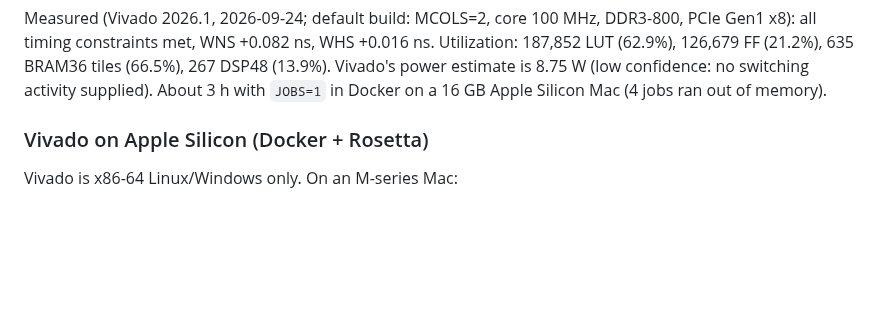
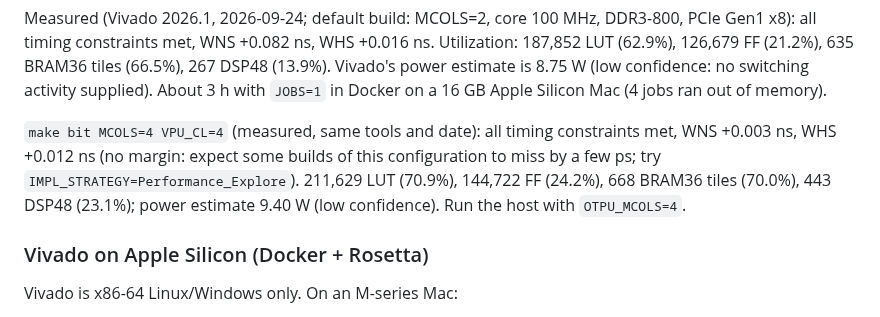
Before and after one commit to FeSens/openTPU, a Markdown page: docs/board.md, the part around the change. Rendered like a GitHub page; blank space fills up the shorter version.

Commit message:
board.md: MCOLS=4 VPU_CL=4 closes timing at 100 MHz (WNS +0.003 ns, 70.9% LUT, 443 DSP)

```diff
--- a/docs/board.md
+++ b/docs/board.md
@@ -45,6 +45,12 @@ x8): all timing constraints met, WNS +0.082 ns, WHS +0.016 ns. Utilization: 187,
 (62.9%), 126,679 FF (21.2%), 635 BRAM36 tiles (66.5%), 267 DSP48 (13.9%). Vivado's power
 estimate is 8.75 W (low confidence: no switching activity supplied). About 3 h with `JOBS=1`
 in Docker on a 16 GB Apple Silicon Mac (4 jobs ran out of memory).
+
+`make bit MCOLS=4 VPU_CL=4` (measured, same tools and date): all timing constraints met, WNS
++0.003 ns, WHS +0.012 ns (no margin: expect some builds of this configuration to miss by a few
+ps; try `IMPL_STRATEGY=Performance_Explore`). 211,629 LUT (70.9%), 144,722 FF (24.2%), 668 BRAM36
+tiles (70.0%), 443 DSP48 (23.1%); power estimate 9.40 W (low confidence). Run the host with
+`OTPU_MCOLS=4`.
 
 ### Vivado on Apple Silicon (Docker + Rosetta)
 
```
